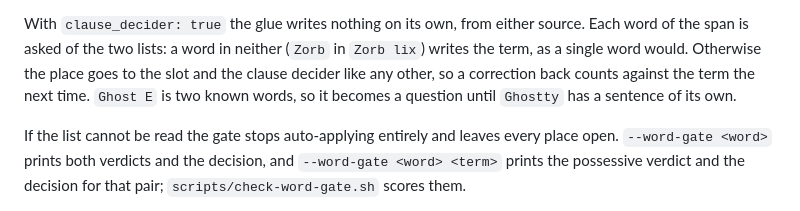
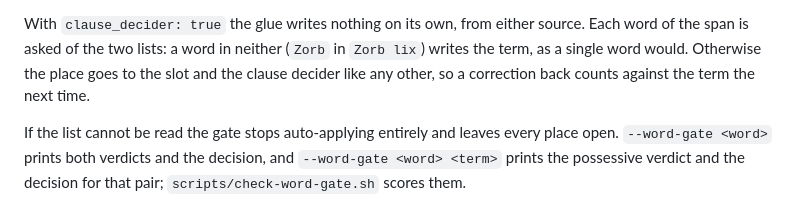
Before and after one commit to znat/parrotflow, a Markdown page: docs/transcription.md, the part around the change. GitHub-like rendering.

Commit message:
docs(vocabulary): Ghost E never glued to Ghostty
Co-Authored-By: Claude Opus 5.5 (1M context) <noreply@anthropic.com>
Claude-Session: https://claude.ai/code/session_01WfxPEjc1EEGqG2rHoJcLJ2
Signed-off-by: Nathan Zylbersztejn <nathan.zylbersztejn@gmail.com>

```diff
--- a/docs/transcription.md
+++ b/docs/transcription.md
@@ -416,8 +416,7 @@ With `clause_decider: true` the glue writes nothing on its own, from either
 source. Each word of the span is asked of the two lists: a word in neither
 (`Zorb` in `Zorb lix`) writes the term, as a single word would. Otherwise the
 place goes to the slot and the clause decider like any other, so a correction
-back counts against the term the next time. `Ghost E` is two known words, so
-it becomes a question until `Ghostty` has a sentence of its own.
+back counts against the term the next time.
 
 If the list cannot be read the gate stops auto-applying entirely and leaves
 every place open. `--word-gate <word>` prints both verdicts and the
```
